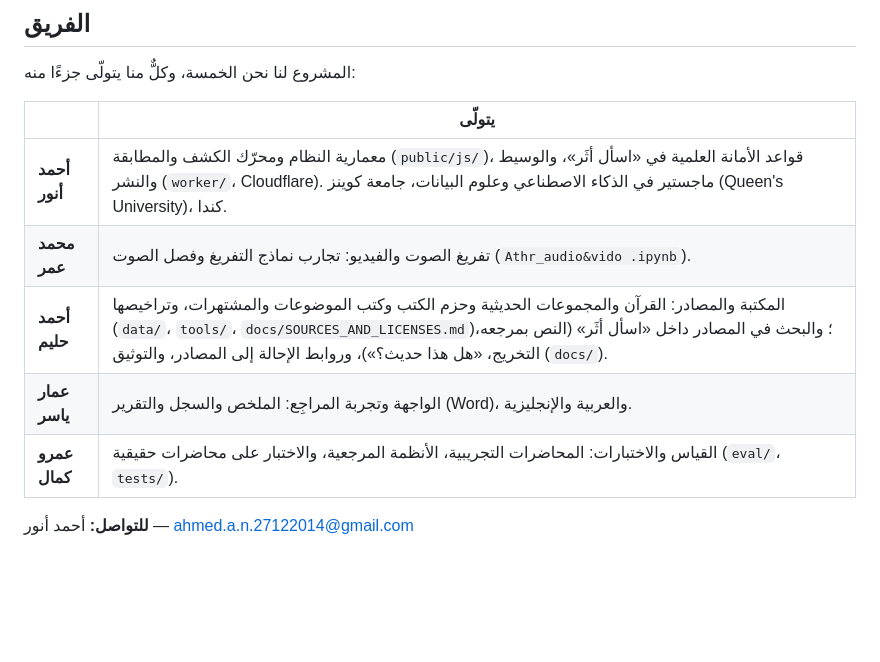
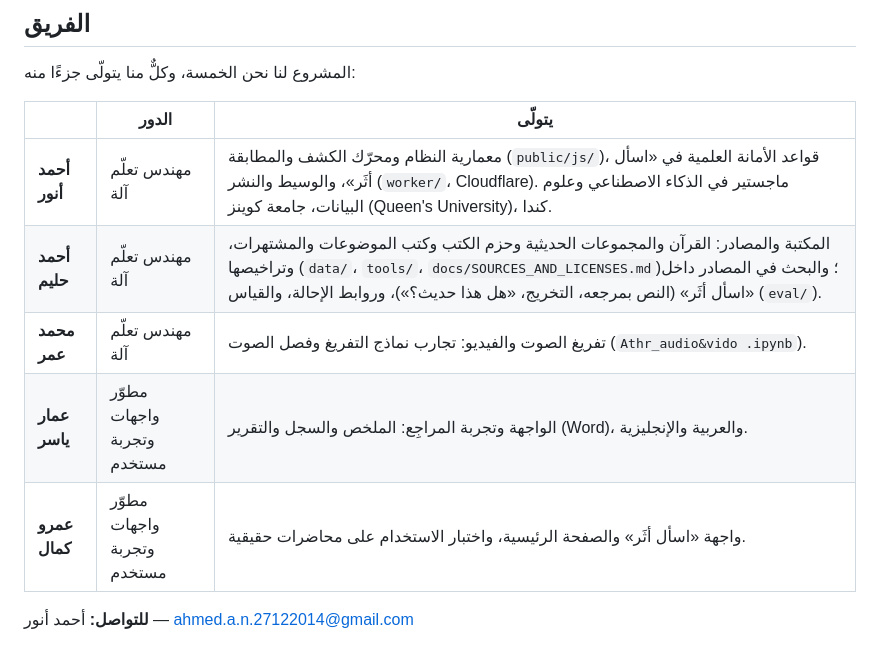
Before and after one commit to Ahmedanwernouser/athar-ledger, a Markdown page: README.md, the part around the change. Drawn GitHub-style; blank space fills up the shorter version.

Commit message:
README: the team

```diff
--- a/README.md
+++ b/README.md
@@ -138,12 +138,12 @@ Athr_audio&vido .ipynb   تجربة الفريق على Colab لتفريغ ال
 
 المشروع لنا نحن الخمسة، وكلٌّ منا يتولّى جزءًا منه:
 
-| | يتولّى |
-|---|---|
-| **أحمد أنور** | معمارية النظام ومحرّك الكشف والمطابقة (`public/js/`)، قواعد الأمانة العلمية في «اسأل أثَر»، والوسيط والنشر (`worker/`، Cloudflare). ماجستير في الذكاء الاصطناعي وعلوم البيانات، جامعة كوينز (Queen's University)، كندا. |
-| **محمد عمر** | تفريغ الصوت والفيديو: تجارب نماذج التفريغ وفصل الصوت (`Athr_audio&vido .ipynb`). |
-| **أحمد حليم** | المكتبة والمصادر: القرآن والمجموعات الحديثية وحزم الكتب وكتب الموضوعات والمشتهرات، وتراخيصها (`data/`، `tools/`، `docs/SOURCES_AND_LICENSES.md`)؛ والبحث في المصادر داخل «اسأل أثَر» (النص بمرجعه، التخريج، «هل هذا حديث؟»)، وروابط الإحالة إلى المصادر، والتوثيق (`docs/`). |
-| **عمار ياسر** | الواجهة وتجربة المراجِع: الملخص والسجل والتقرير (Word)، والعربية والإنجليزية. |
-| **عمرو كمال** | القياس والاختبارات: المحاضرات التجريبية، الأنظمة المرجعية، والاختبار على محاضرات حقيقية (`eval/`، `tests/`). |
+| | الدور | يتولّى |
+|---|---|---|
+| **أحمد أنور** | مهندس تعلّم آلة | معمارية النظام ومحرّك الكشف والمطابقة (`public/js/`)، قواعد الأمانة العلمية في «اسأل أثَر»، والوسيط والنشر (`worker/`، Cloudflare). ماجستير في الذكاء الاصطناعي وعلوم البيانات، جامعة كوينز (Queen's University)، كندا. |
+| **أحمد حليم** | مهندس تعلّم آلة | المكتبة والمصادر: القرآن والمجموعات الحديثية وحزم الكتب وكتب الموضوعات والمشتهرات، وتراخيصها (`data/`، `tools/`، `docs/SOURCES_AND_LICENSES.md`)؛ والبحث في المصادر داخل «اسأل أثَر» (النص بمرجعه، التخريج، «هل هذا حديث؟»)، وروابط الإحالة، والقياس (`eval/`). |
+| **محمد عمر** | مهندس تعلّم آلة | تفريغ الصوت والفيديو: تجارب نماذج التفريغ وفصل الصوت (`Athr_audio&vido .ipynb`). |
+| **عمار ياسر** | مطوّر واجهات وتجربة مستخدم | الواجهة وتجربة المراجِع: الملخص والسجل والتقرير (Word)، والعربية والإنجليزية. |
+| **عمرو كمال** | مطوّر واجهات وتجربة مستخدم | واجهة «اسأل أثَر» والصفحة الرئيسية، واختبار الاستخدام على محاضرات حقيقية. |
 
 **للتواصل:** أحمد أنور — ahmed.a.n.27122014@gmail.com
```
